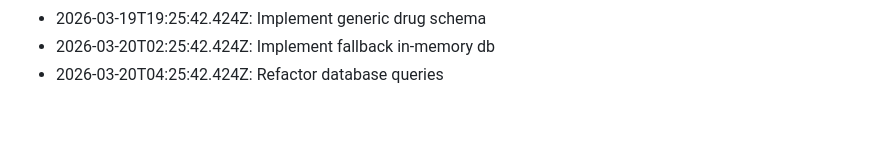
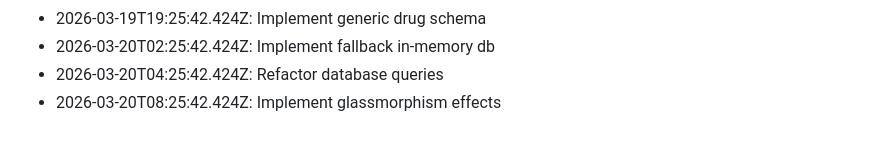
Before and after one commit to KobiTalha/PharmaLens, a Markdown page: HISTORY.md, the part around the change. GitHub-like rendering.

Commit message:
Implement glassmorphism effects - 291

```diff
--- a/HISTORY.md
+++ b/HISTORY.md
@@ -291,3 +291,4 @@
 - 2026-03-19T19:25:42.424Z: Implement generic drug schema
 - 2026-03-20T02:25:42.424Z: Implement fallback in-memory db
 - 2026-03-20T04:25:42.424Z: Refactor database queries
+- 2026-03-20T08:25:42.424Z: Implement glassmorphism effects
```
